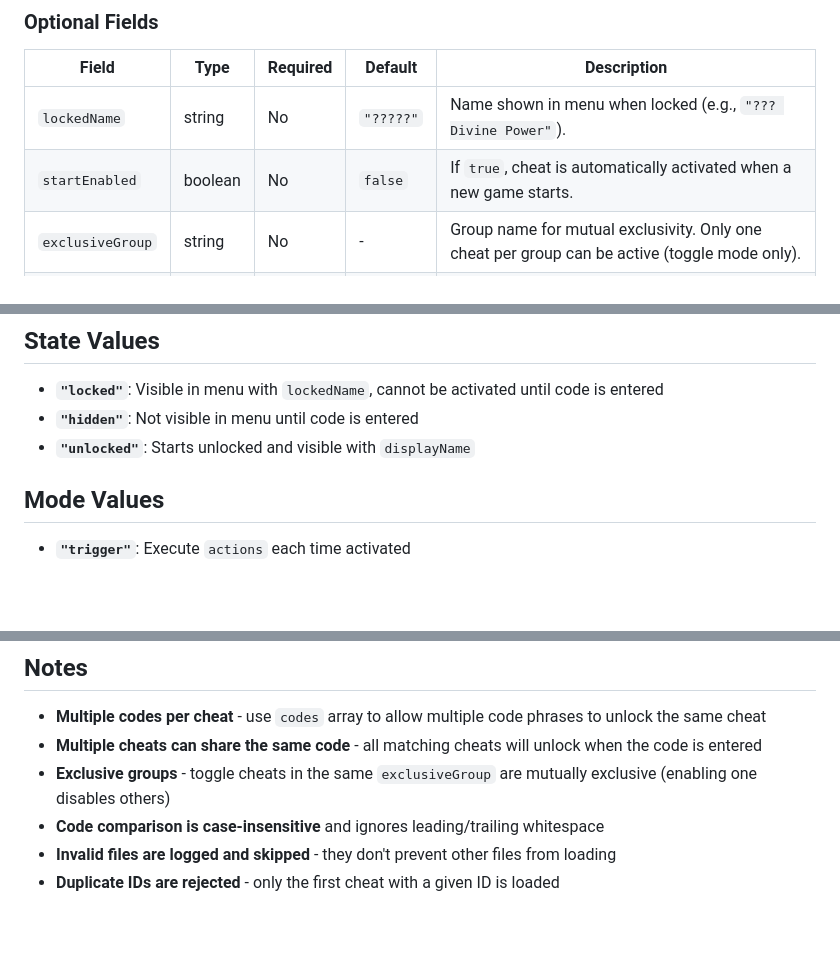
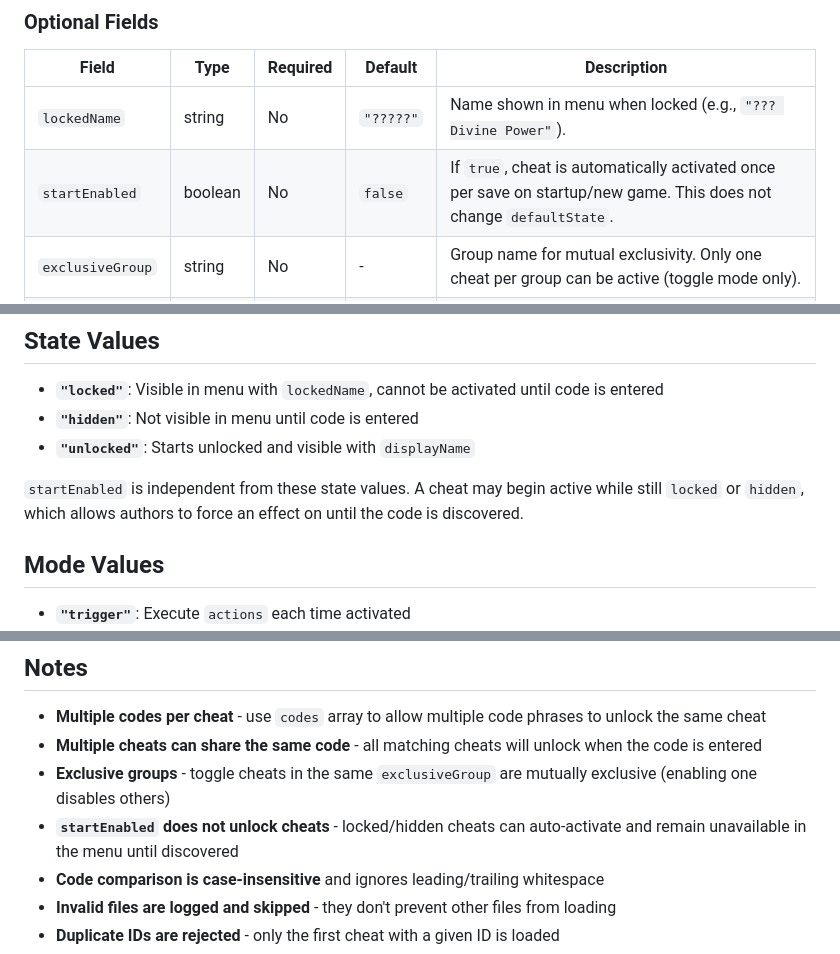
Before and after one commit to System-K/CheatCodeMenu, a Markdown page: json-info.md, 3 parts joined by grey strips. Drawn GitHub-style; blank space fills up the shorter version.

```diff
--- a/json-info.md
+++ b/json-info.md
@@ -34,7 +34,7 @@ Files must have a `.json` extension. Multiple JSON files are supported.
 | Field | Type | Required | Default | Description |
 |-------|------|----------|---------|-------------|
 | `lockedName` | string | No | `"?????"` | Name shown in menu when locked (e.g., `"??? Divine Power"`). |
-| `startEnabled` | boolean | No | `false` | If `true`, cheat is automatically activated when a new game starts. |
+| `startEnabled` | boolean | No | `false` | If `true`, cheat is automatically activated once per save on startup/new game. This does not change `defaultState`. |
 | `exclusiveGroup` | string | No | - | Group name for mutual exclusivity. Only one cheat per group can be active (toggle mode only). |
 | `actions` | array | No | `[]` | Actions to execute (for `trigger` mode, or general actions). |
 | `enableActions` | array | No | `[]` | Actions when toggling ON (only for `toggle` mode). |
@@ -45,6 +45,8 @@ Files must have a `.json` extension. Multiple JSON files are supported.
 - **`"locked"`**: Visible in menu with `lockedName`, cannot be activated until code is entered
 - **`"hidden"`**: Not visible in menu until code is entered
 - **`"unlocked"`**: Starts unlocked and visible with `displayName`
+
+`startEnabled` is independent from these state values. A cheat may begin active while still `locked` or `hidden`, which allows authors to force an effect on until the code is discovered.
 
 ## Mode Values
 
@@ -181,6 +183,7 @@ See the [Integration Guide](#integration-guide) for how other SKSE plugins can l
 - **Multiple codes per cheat** - use `codes` array to allow multiple code phrases to unlock the same cheat
 - **Multiple cheats can share the same code** - all matching cheats will unlock when the code is entered
 - **Exclusive groups** - toggle cheats in the same `exclusiveGroup` are mutually exclusive (enabling one disables others)
+- **`startEnabled` does not unlock cheats** - locked/hidden cheats can auto-activate and remain unavailable in the menu until discovered
 - **Code comparison is case-insensitive** and ignores leading/trailing whitespace
 - **Invalid files are logged and skipped** - they don't prevent other files from loading
 - **Duplicate IDs are rejected** - only the first cheat with a given ID is loaded
```
Also changed, not shown: README.md (+7 -0 lines).
